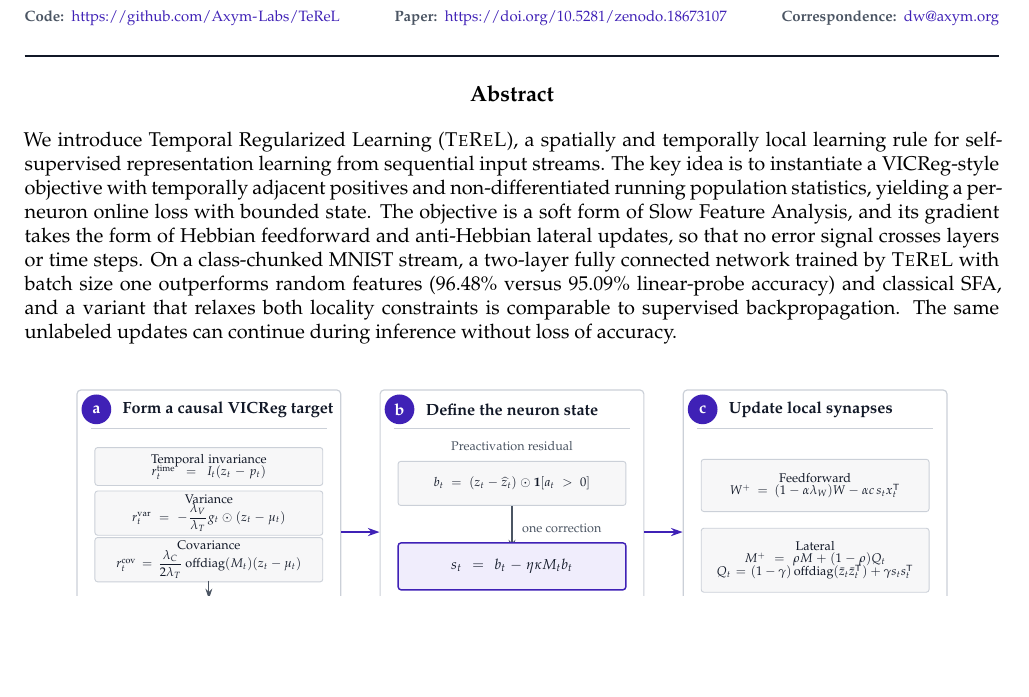
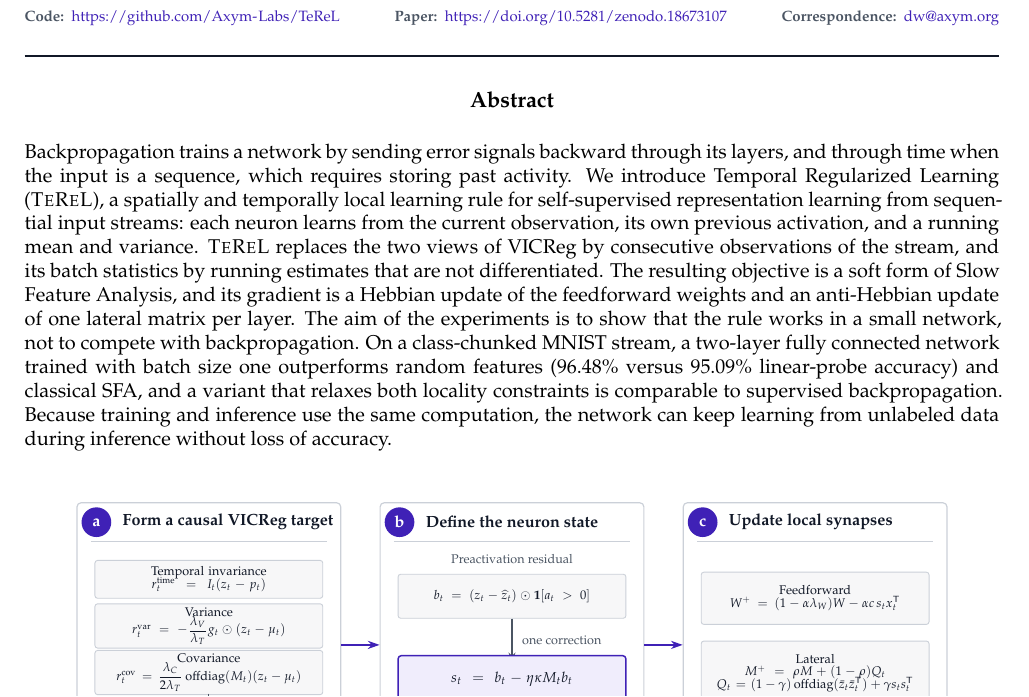
Before and after one commit to Axym-Labs/terel-paper, a LaTeX document (main.tex): part of page 1 of 13, cut so that both start at the same text, the shorter picture padded with empty space. The pictures show the PDF file main.pdf that the author committed with the source.

Commit message:
Rewrite abstract: problem first, plain mechanism, stated aim

```diff
--- a/main.tex
+++ b/main.tex
@@ -50,16 +50,15 @@ Hebbian feedforward and an anti-Hebbian lateral update.}
 \makepublicationtitle
 
 \publicationabstract{%
-We introduce Temporal Regularized Learning (\TeReL{}), a spatially and
-temporally local learning rule for self-supervised representation learning
-from sequential input streams. The key idea is to instantiate a VICReg-style
-objective with temporally adjacent positives and non-differentiated running
-population statistics, yielding a per-neuron online loss with bounded state.
-The objective is a soft form of Slow Feature Analysis, and its gradient takes
-the form of Hebbian feedforward and anti-Hebbian lateral updates, so that no
-error signal crosses layers or time steps. On a class-chunked MNIST stream, a
-two-layer fully connected network trained by \TeReL{} with batch size one
-outperforms random features ($\FinalTeReLAccuracy$\% versus $95.09$\%
-linear-probe accuracy) and classical SFA, and a variant that relaxes both
-locality constraints is comparable to supervised backpropagation. The same
-unlabeled updates can continue during inference without loss of accuracy.}
+Backpropagation trains a network by sending error signals backward through
+its layers, and through time when the input is a sequence, which requires
+storing past activity. We introduce Temporal Regularized Learning (\TeReL{}),
+a spatially and temporally local learning rule for self-supervised
+representation learning from sequential input streams: each neuron learns from
+the current observation, its own previous activation, and a running mean and
+variance. \TeReL{} replaces the two views of VICReg by consecutive
+observations of the stream, and its batch statistics by running estimates that
+are not differentiated. The resulting objective is a soft form of Slow Feature
+Analysis, and its gradient is a Hebbian update of the feedforward weights and
+an anti-Hebbian update of one lateral matrix per layer. The aim of the
+experiments is to show that the rule works in a small network, not to compete
@@ -66,3 +69,6 @@ unlabeled updates can continue during inference without loss of accuracy.}
+comparable to supervised backpropagation. Because training and inference use
+the same computation, the network can keep learning from unlabeled data during
+inference without loss of accuracy.}
 
 \publicationleadfigure[0.26\textheight]{\LeadFigurePath}{\LeadFigureCaption}
 \label{fig:overview}
```
Also changed, not shown: main.pdf, main.tex (4 more changed lines).
